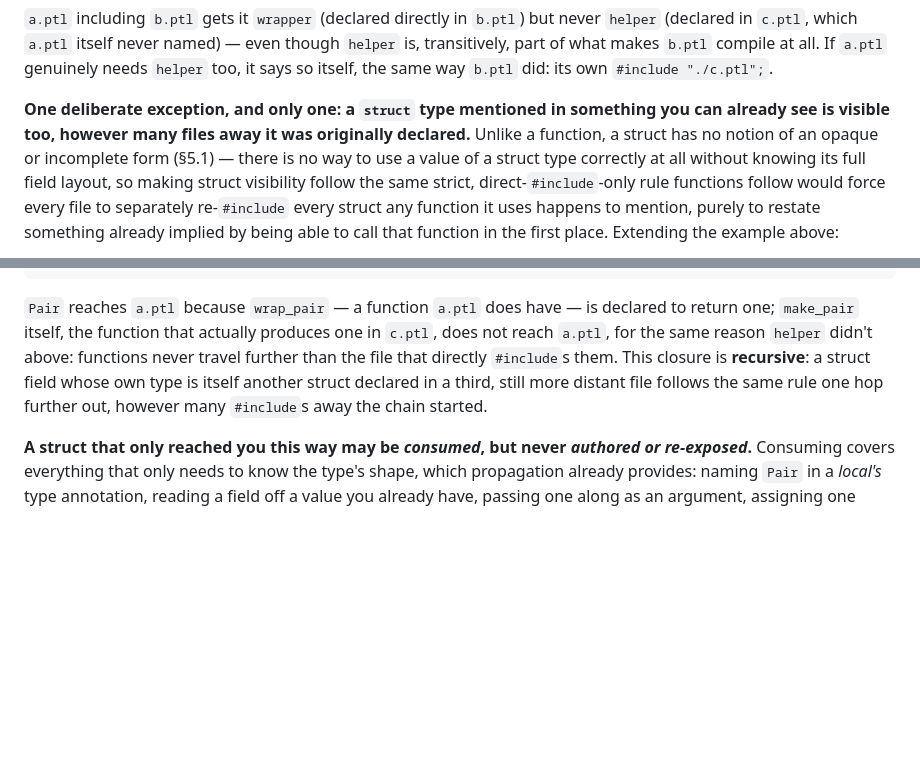
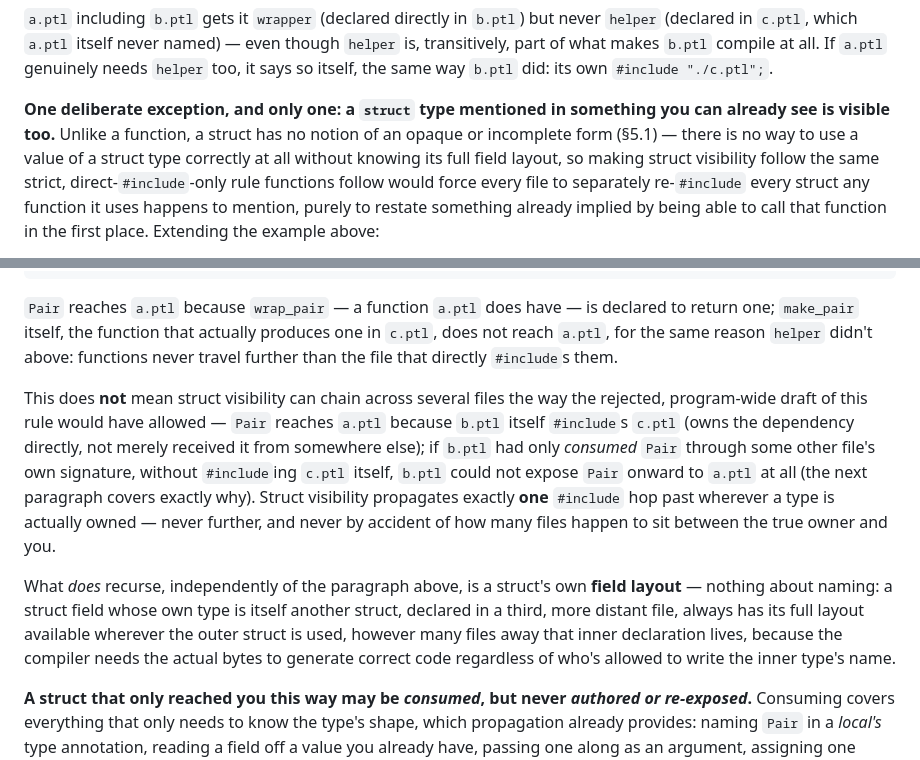
Before and after one commit to bbalazs2002/Postulate, a Markdown page: docs/postulate_v1_language_reference.md, 2 parts joined by grey strips. Rendered like a GitHub page; blank space fills up the shorter version.

```diff
--- a/docs/postulate_v1_language_reference.md
+++ b/docs/postulate_v1_language_reference.md
@@ -1498,8 +1498,7 @@ it says so itself, the same way `b.ptl` did: its own `#include
 "./c.ptl";`.
 
 **One deliberate exception, and only one: a `struct` type mentioned in
-something you can already see is visible too, however many files away
-it was originally declared.** Unlike a function, a struct has no notion
+something you can already see is visible too.** Unlike a function, a struct has no notion
 of an opaque or incomplete form (§5.1) — there is no way to use a value
 of a struct type correctly at all without knowing its full field
 layout, so making struct visibility follow the same strict,
@@ -1543,10 +1542,27 @@ function broken() : Pair {
 have — is declared to return one; `make_pair` itself, the function that
 actually produces one in `c.ptl`, does not reach `a.ptl`, for the same
 reason `helper` didn't above: functions never travel further than the
-file that directly `#include`s them. This closure is **recursive**: a
-struct field whose own type is itself another struct declared in a
-third, still more distant file follows the same rule one hop further
-out, however many `#include`s away the chain started.
+file that directly `#include`s them.
+
+This does **not** mean struct visibility can chain across several files
+the way the rejected, program-wide draft of this rule would have
+allowed — `Pair` reaches `a.ptl` because `b.ptl` itself `#include`s
+`c.ptl` (owns the dependency directly, not merely received it from
+somewhere else); if `b.ptl` had only *consumed* `Pair` through some
+other file's own signature, without `#include`ing `c.ptl` itself,
+`b.ptl` could not expose `Pair` onward to `a.ptl` at all (the next
+paragraph covers exactly why). Struct visibility propagates exactly
+**one** `#include` hop past wherever a type is actually owned — never
+further, and never by accident of how many files happen to sit between
+the true owner and you.
+
+What *does* recurse, independently of the paragraph above, is a
+struct's own **field layout** — nothing about naming: a struct field
+whose own type is itself another struct, declared in a third, more
+distant file, always has its full layout available wherever the outer
+struct is used, however many files away that inner declaration lives,
+because the compiler needs the actual bytes to generate correct code
+regardless of who's allowed to write the inner type's name.
 
 **A struct that only reached you this way may be *consumed*, but never
 *authored or re-exposed*.** Consuming covers everything that only needs
```
Also changed, not shown: docs/postulate_stage1_v1_0_4_separate_compilation_design.md (+60 -27 lines).
